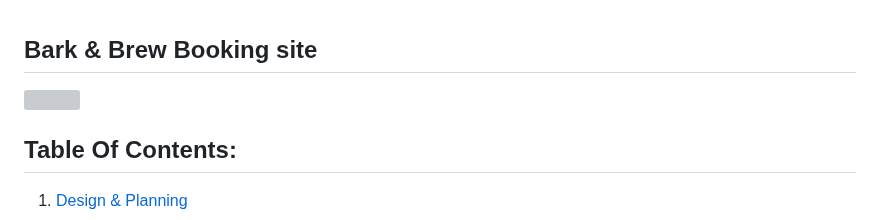
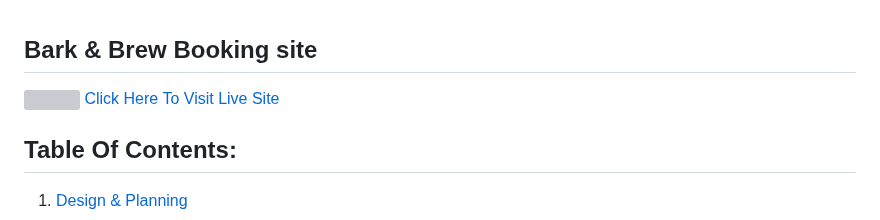
Before and after one commit to MEdw4rds/Bark-and-Brew, a Markdown page: README.md, the part around the change. Drawn GitHub-style; grey boxes are pictures that could not be loaded.

Commit message:
Readme draft#2

```diff
--- a/README.md
+++ b/README.md
@@ -1,5 +1,6 @@
 ## Bark & Brew Booking site
 ![](READMEfiles/Responsive.png)
+[Click Here To Visit Live Site](https://bark-and-brew-1096d5f890c8.herokuapp.com/)
 
 ## Table Of Contents:
 1. [Design & Planning](#design)
```
